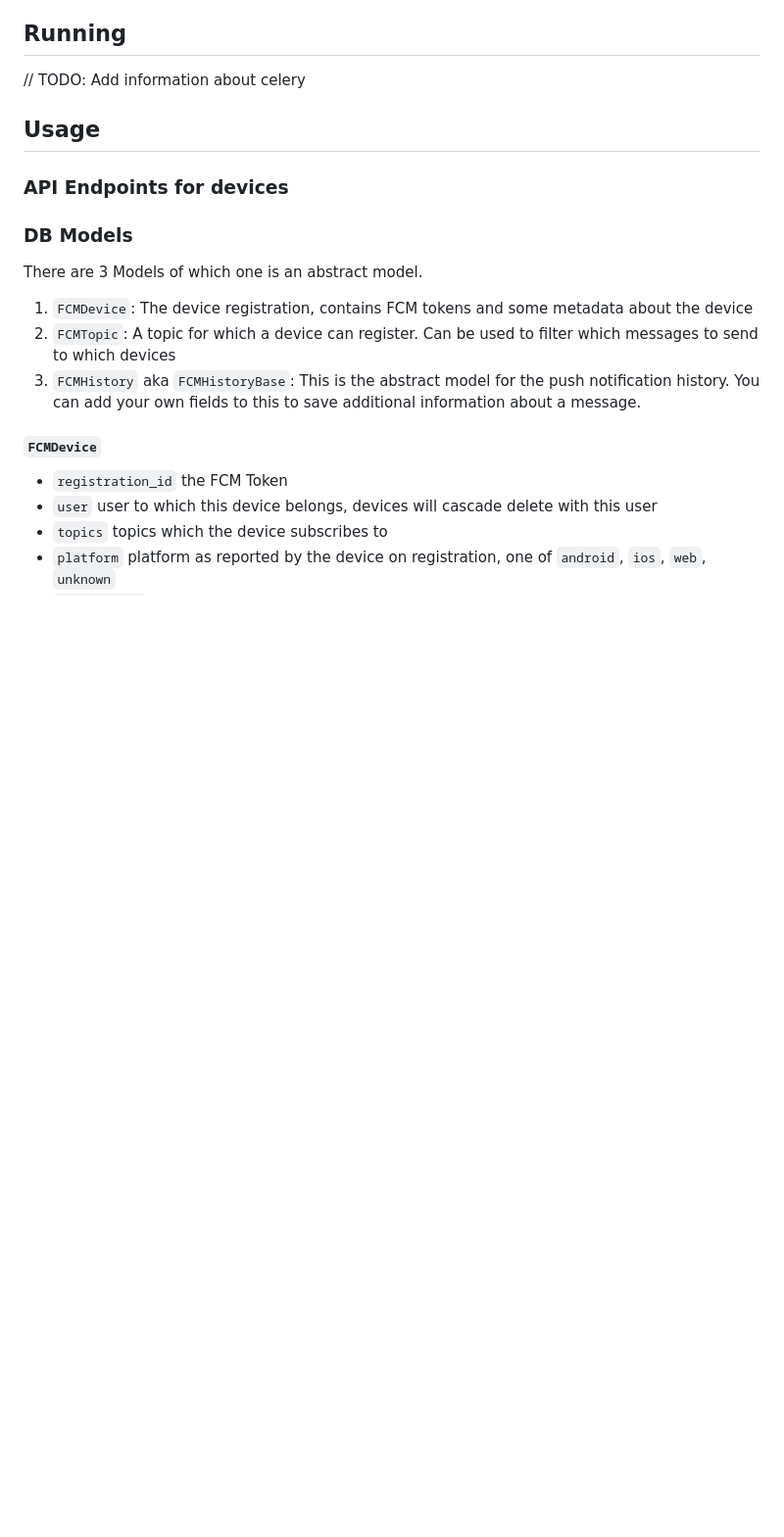
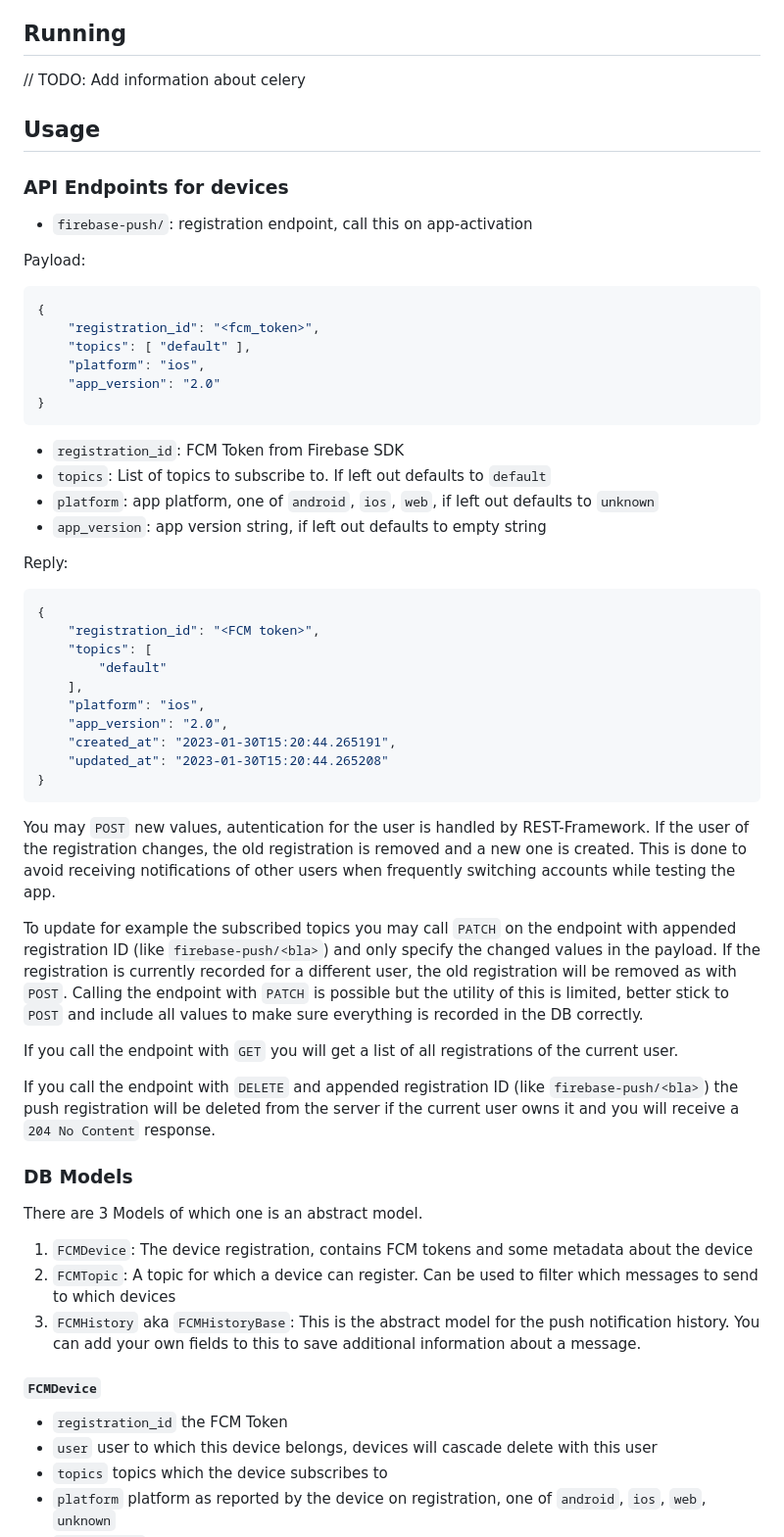
Before and after one commit to anfema/firebase_push, a Markdown page: README.md, the part around the change. Shown at 98% size. GitHub-like rendering; blank space fills up the shorter version.

Commit message:
Document API endpoint

````diff
--- a/README.md
+++ b/README.md
@@ -76,6 +76,54 @@ export GOOGLE_APPLICATION_CREDENTIALS=/path/to/service_account.json
 ## Usage
 
 ### API Endpoints for devices
+
+- `firebase-push/`: registration endpoint, call this on app-activation
+
+Payload:
+
+```json
+{
+	"registration_id": "<fcm_token>",
+	"topics": [ "default" ],
+	"platform": "ios",
+	"app_version": "2.0"
+}
+```
+
+- `registration_id`: FCM Token from Firebase SDK
+- `topics`: List of topics to subscribe to. If left out defaults to `default`
+- `platform`: app platform, one of `android`, `ios`, `web`, if left out defaults to `unknown`
+- `app_version`: app version string, if left out defaults to empty string
+
+Reply:
+
+```json
+{
+	"registration_id": "<FCM token>",
+	"topics": [
+		"default"
+	],
+	"platform": "ios",
+	"app_version": "2.0",
+	"created_at": "2023-01-30T15:20:44.265191",
+	"updated_at": "2023-01-30T15:20:44.265208"
+}
+```
+
+You may `POST` new values, autentication for the user is handled by REST-Framework. If the user of the registration
+changes, the old registration is removed and a new one is created. This is done to avoid receiving notifications of
+other users when frequently switching accounts while testing the app.
+
+To update for example the subscribed topics you may call `PATCH` on the endpoint with appended registration ID (like
+`firebase-push/<bla>`) and only specify the changed values in the payload. If the registration is currently recorded
+for a different user, the old registration will be removed as with `POST`. Calling the endpoint with `PATCH` is possible
+but the utility of this is limited, better stick to `POST` and include all values to make sure everything is recorded
+in the DB correctly.
+
+If you call the endpoint with `GET` you will get a list of all registrations of the current user.
+
+If you call the endpoint with `DELETE` and appended registration ID (like `firebase-push/<bla>`) the push registration
+will be deleted from the server if the current user owns it and you will receive a `204 No Content` response.
 
 ### DB Models
 
````
